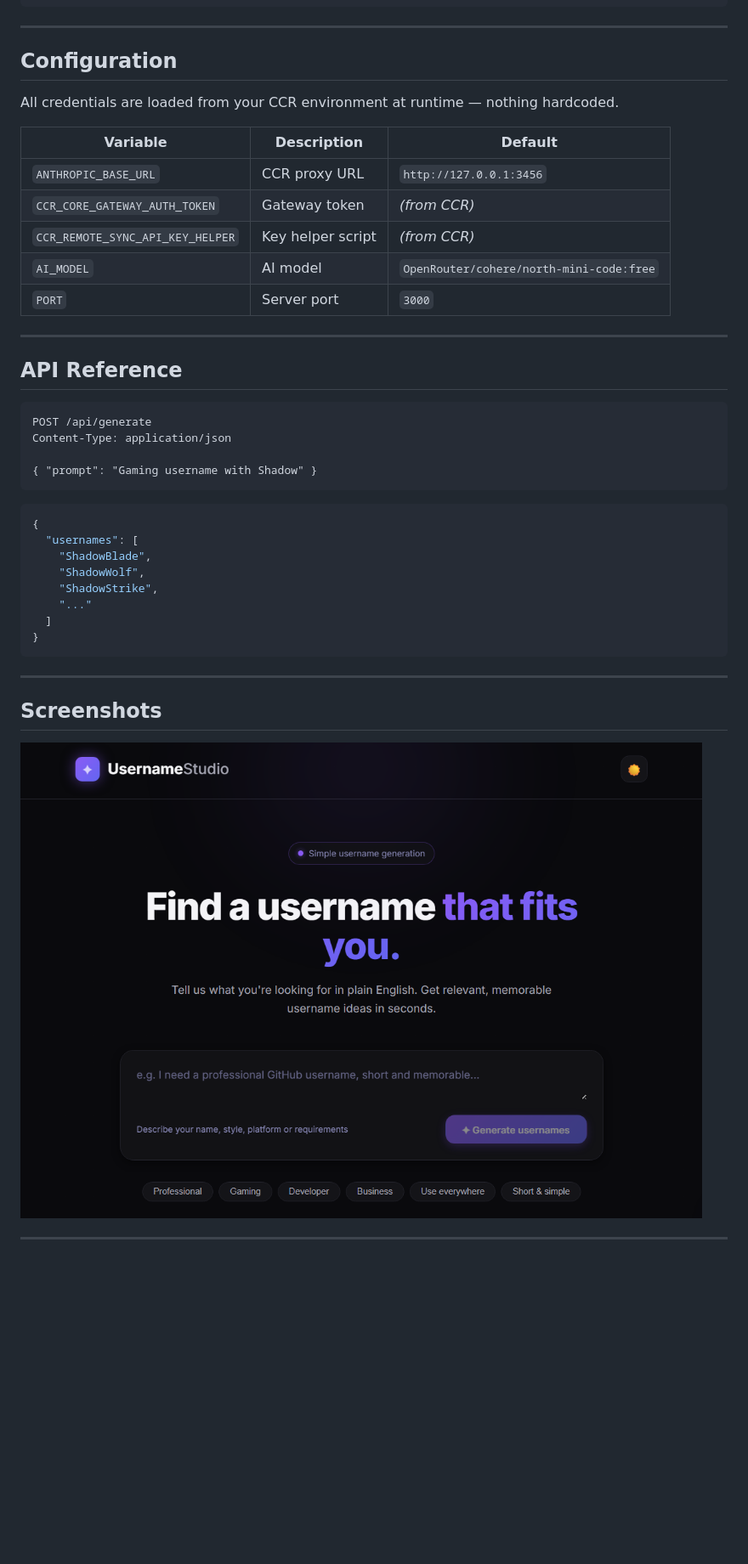
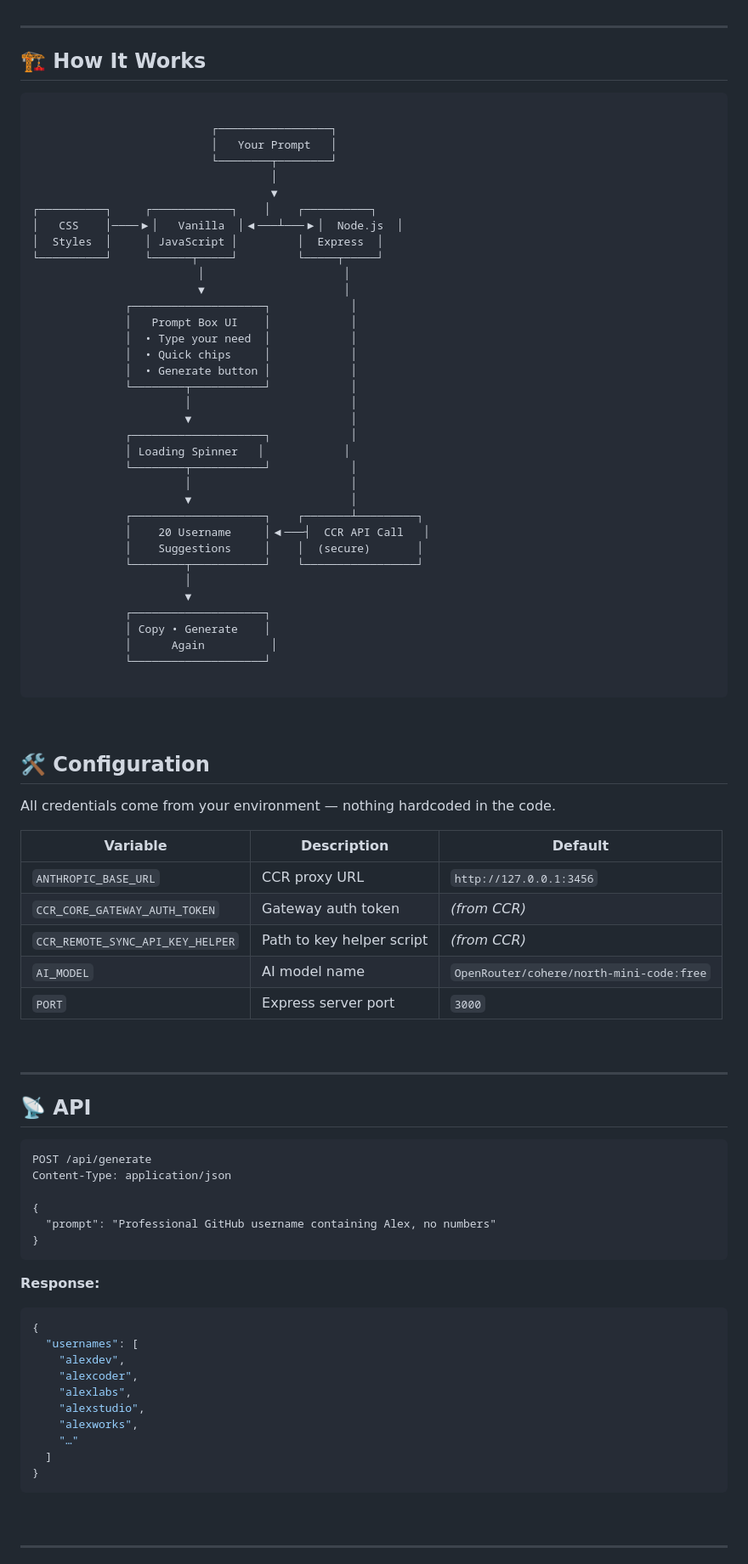
Before and after one commit to AbhinavOG/username-generator, a Markdown page: README.md, the part around one of its changes. Shown at 85% size. Rendered like a GitHub page; blank space fills up the shorter version.

````diff
--- a/README.md
+++ b/README.md
@@ -97,45 +78,92 @@ Open `http://localhost:3000` in your browser.
 
 ---
 
-## Configuration
+## 🏗️ How It Works
 
-All credentials are loaded from your CCR environment at runtime — nothing hardcoded.
+```
+
+                           ┌─────────────────┐
+                           │   Your Prompt   │
+                           └────────┬────────┘
+                                    │
+                                    ▼
+┌──────────┐     ┌────────────┐    │    ┌──────────┐
+│   CSS    │────▶│   Vanilla  │◀───┴───▶│  Node.js  │
+│  Styles  │     │ JavaScript │         │  Express  │
+└──────────┘     └──────┬─────┘         └─────┬─────┘
+                         │                     │
+                         ▼                     │
+              ┌────────────────────┐            │
+              │   Prompt Box UI    │            │
+              │  • Type your need  │            │
+              │  • Quick chips     │            │
+              │  • Generate button │            │
+              └────────┬───────────┘            │
+                       │                        │
+                       ▼                        │
+              ┌────────────────────┐            │
+              │ Loading Spinner   │            │
+              └────────┬───────────┘            │
+                       │                        │
+                       ▼                        │
+              ┌────────────────────┐    ┌───────┴─────────┐
+              │    20 Username     │◀───┤  CCR API Call   │
+              │    Suggestions     │    │  (secure)       │
+              └────────┬───────────┘    └─────────────────┘
+                       │
+                       ▼
+              ┌────────────────────┐
+              │ Copy • Generate    │
+              │      Again          │
+              └────────────────────┘
+
+```
+
+<br/>
+
+## 🛠️ Configuration
+
+All credentials come from your environment — nothing hardcoded in the code.
 
 | Variable | Description | Default |
-|----------|-------------|---------|
+|---|---|---|
 | `ANTHROPIC_BASE_URL` | CCR proxy URL | `http://127.0.0.1:3456` |
-| `CCR_CORE_GATEWAY_AUTH_TOKEN` | Gateway token | *(from CCR)* |
-| `CCR_REMOTE_SYNC_API_KEY_HELPER` | Key helper script | *(from CCR)* |
-| `AI_MODEL` | AI model | `OpenRouter/cohere/north-mini-code:free` |
-| `PORT` | Server port | `3000` |
+| `CCR_CORE_GATEWAY_AUTH_TOKEN` | Gateway auth token | _(from CCR)_ |
+| `CCR_REMOTE_SYNC_API_KEY_HELPER` | Path to key helper script | _(from CCR)_ |
+| `AI_MODEL` | AI model name | `OpenRouter/cohere/north-mini-code:free` |
+| `PORT` | Express server port | `3000` |
+
+<br/>
 
 ---
 
-## API Reference
+## 📡 API
 
-```
+```http
 POST /api/generate
 Content-Type: application/json
 
-{ "prompt": "Gaming username with Shadow" }
+{
+  "prompt": "Professional GitHub username containing Alex, no numbers"
+}
 ```
+
+**Response:**
 
 ```json
 {
   "usernames": [
-    "ShadowBlade",
-    "ShadowWolf",
-    "ShadowStrike",
-    "..."
+    "alexdev",
+    "alexcoder",
+    "alexlabs",
+    "alexstudio",
+    "alexworks",
+    "…"
   ]
 }
 ```
 
----
-
-## Screenshots
-
-![Username Generator Preview](Username-generator.png)
+<br/>
 
 ---
 
````
Also changed, not shown: other parts of README.md (+53 -68 lines).
